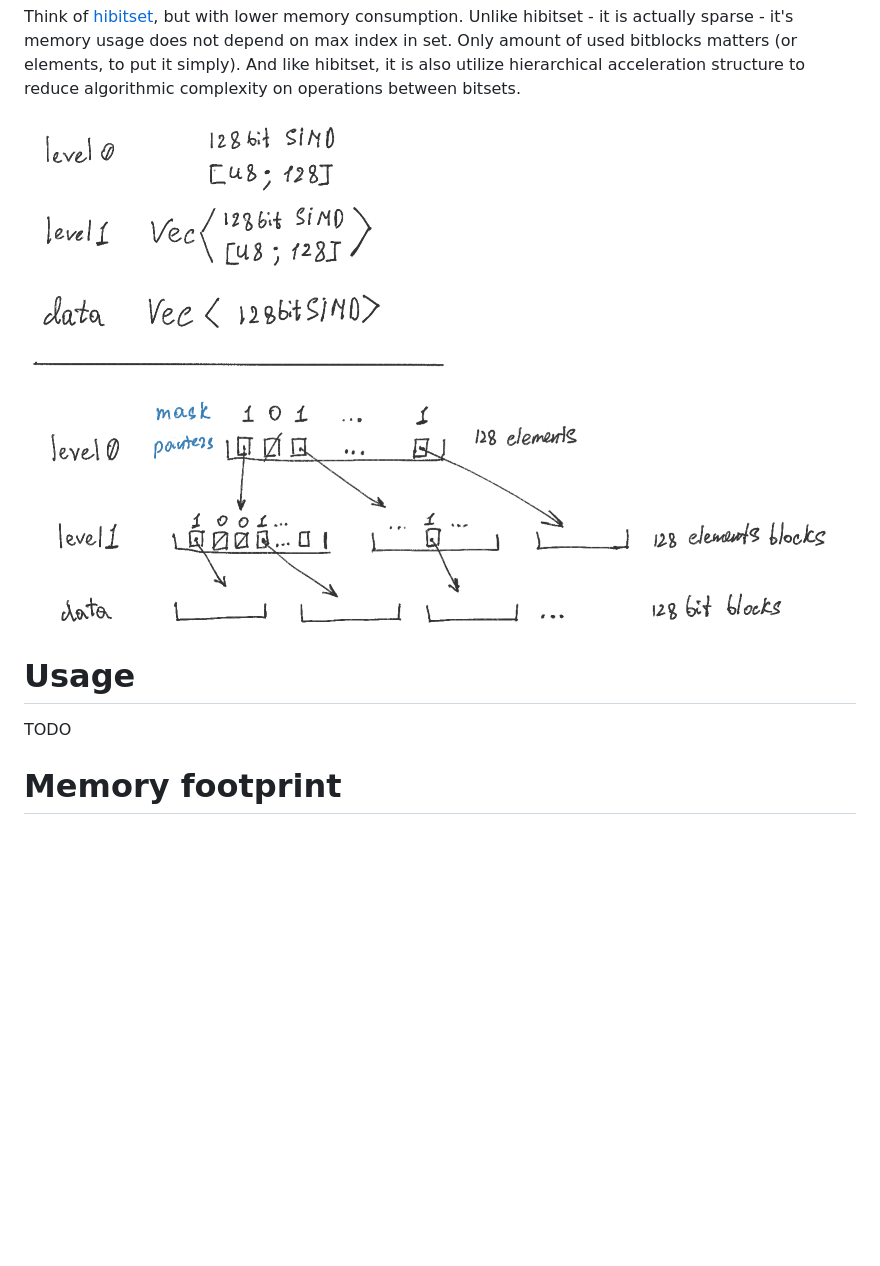
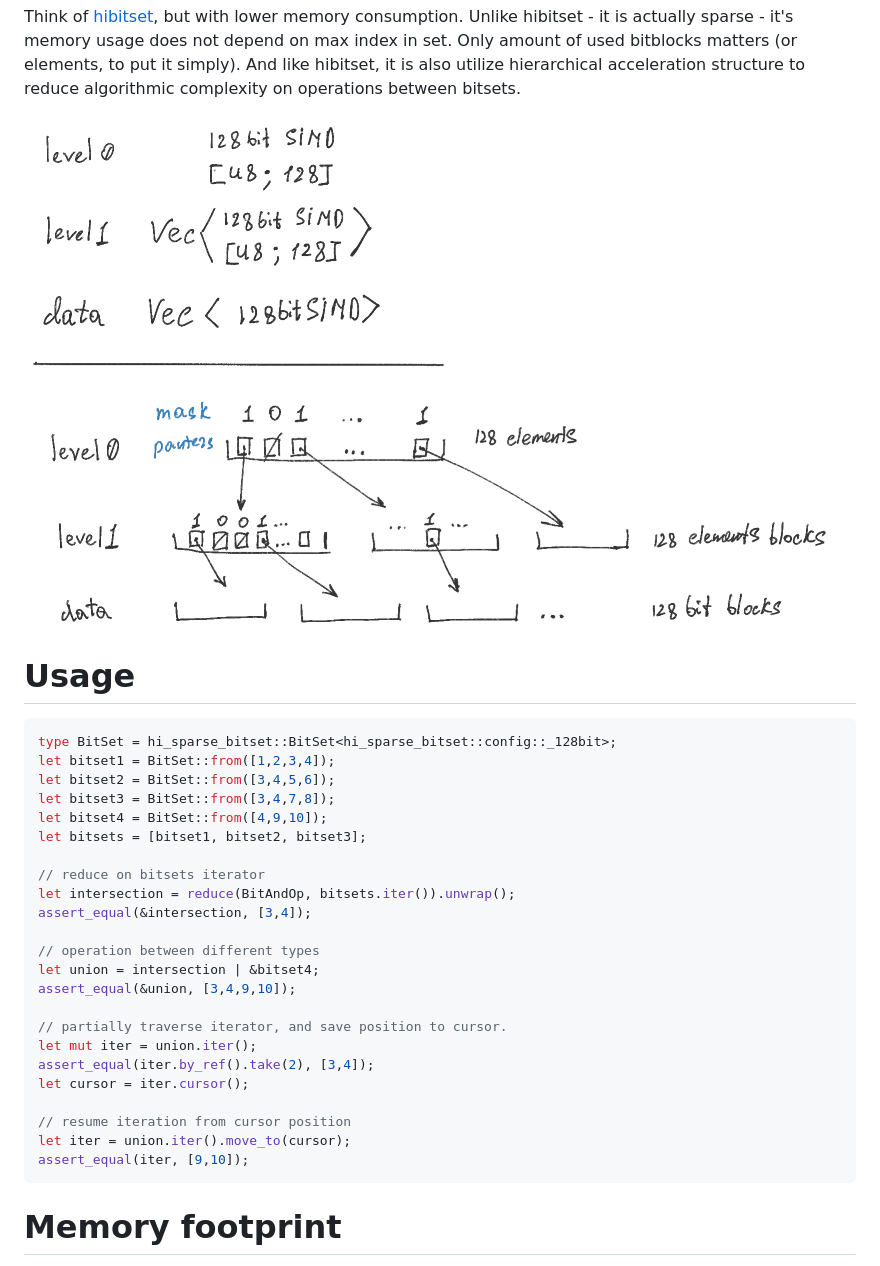
Before and after one commit to tower120/hi_sparse_bitset, a Markdown page: README.md, the part around one of its changes. Drawn GitHub-style; pictures changed too: doc/hisparsebitset-bg-white-50.png (added); blank space fills up the shorter version.

````diff
--- a/README.md
+++ b/README.md
@@ -8,11 +8,35 @@ And like hibitset, it is also utilize
 hierarchical acceleration structure to reduce algorithmic complexity on operations
 between bitsets.
 
-![](https://github.com/tower120/hi_sparse_bitset/raw/main/doc/Hisparsebitset-50.png)
+![](https://github.com/tower120/hi_sparse_bitset/raw/main/doc/hisparsebitset-bg-white-50.png)
 
 # Usage
 
-TODO
+```rust
+type BitSet = hi_sparse_bitset::BitSet<hi_sparse_bitset::config::_128bit>;
+let bitset1 = BitSet::from([1,2,3,4]);
+let bitset2 = BitSet::from([3,4,5,6]);
+let bitset3 = BitSet::from([3,4,7,8]);
+let bitset4 = BitSet::from([4,9,10]);
+let bitsets = [bitset1, bitset2, bitset3];
+
+// reduce on bitsets iterator
+let intersection = reduce(BitAndOp, bitsets.iter()).unwrap();
+assert_equal(&intersection, [3,4]);
+
+// operation between different types
+let union = intersection | &bitset4;
+assert_equal(&union, [3,4,9,10]);
+
+// partially traverse iterator, and save position to cursor.
+let mut iter = union.iter();
+assert_equal(iter.by_ref().take(2), [3,4]);
+let cursor = iter.cursor();
+
+// resume iteration from cursor position
+let iter = union.iter().move_to(cursor);
+assert_equal(iter, [9,10]);
+```
 
 # Memory footprint
 
````
Also changed, not shown: other parts of README.md (+8 -12 lines), doc/hisparsebitset-bg-white.png (added), doc/hisparsebitset-dark.png (added), 6 other files.
